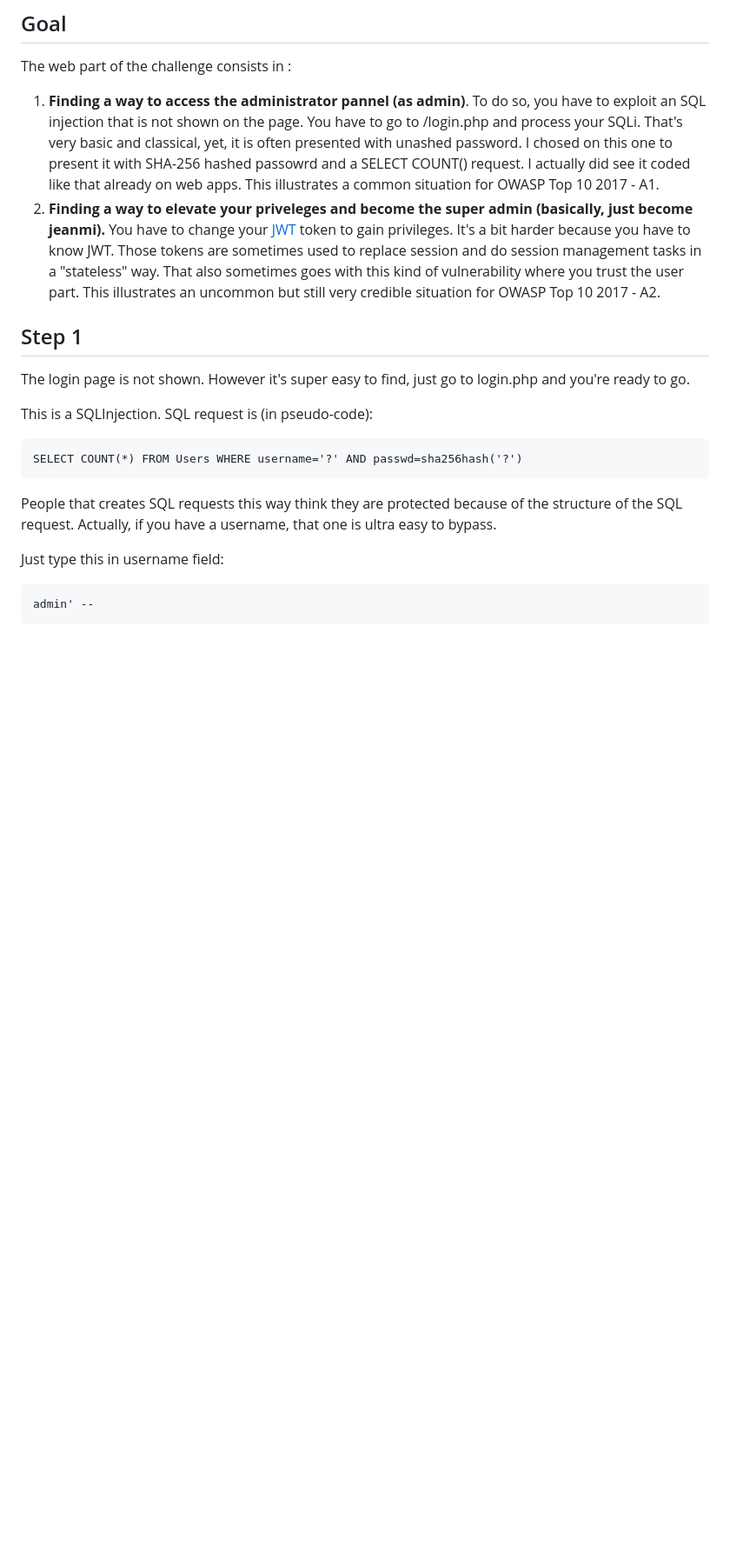
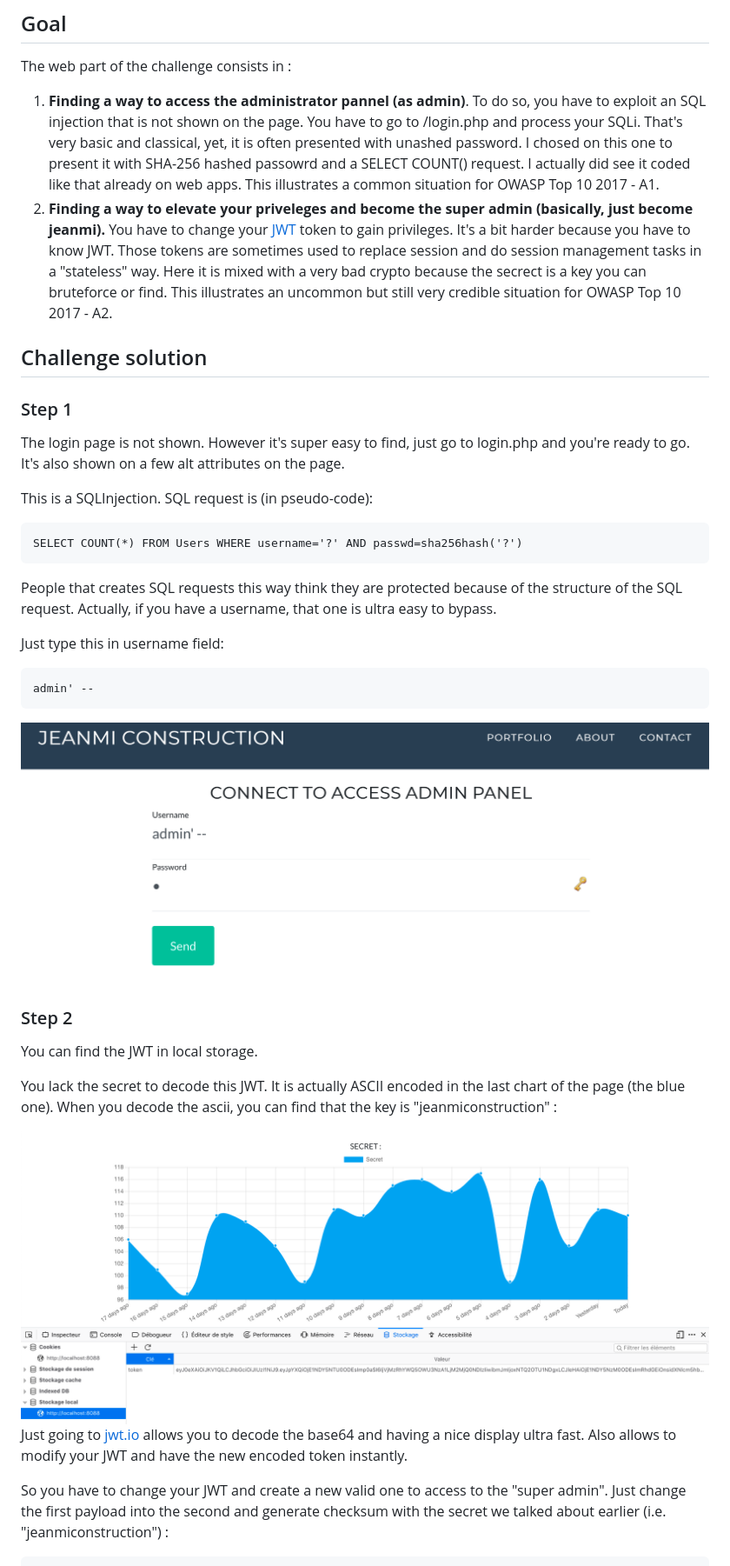
Before and after one commit to fabienleite/jeanmi-construction, a Markdown page: README.md, the part around one of its changes. Shown at 87% size. Rendered like a GitHub page; pictures changed too: screenshots/screenshot_step1.png (added), screenshots/screenshot_step2.png (added); blank space fills up the shorter version.

Commit message:
Add challenge solution, correct var_dump, add hints on the pages

````diff
--- a/README.md
+++ b/README.md
@@ -57,12 +57,14 @@ Users are as following :
 The web part of the challenge consists in :
 
 1. **Finding a way to access the administrator pannel (as admin)**. To do so, you have to exploit an SQL injection that is not shown on the page. You have to go to /login.php and process your SQLi. That's very basic and classical, yet, it is often presented with unashed password. I chosed on this one to present it with SHA-256 hashed passowrd and a SELECT COUNT() request. I actually did see it coded like that already on web apps. This illustrates a common situation for OWASP Top 10 2017 - A1.
-2. **Finding a way to elevate your priveleges and become the super admin (basically, just become jeanmi).** You have to change your [JWT](https://jwt.io/) token to gain privileges. It's a bit harder because you have to know JWT. Those tokens are sometimes used to replace session and do session management tasks in a "stateless" way. That also sometimes goes with this kind of vulnerability where you trust the user part. This illustrates an uncommon but still very credible situation for OWASP Top 10 2017 - A2.
+2. **Finding a way to elevate your priveleges and become the super admin (basically, just become jeanmi).** You have to change your [JWT](https://jwt.io/) token to gain privileges. It's a bit harder because you have to know JWT. Those tokens are sometimes used to replace session and do session management tasks in a "stateless" way. Here it is mixed with a very bad crypto because the secrect is a key you can bruteforce or find. This illustrates an uncommon but still very credible situation for OWASP Top 10 2017 - A2.
 
 
-## Step 1
+## Challenge solution
 
-The login page is not shown. However it's super easy to find, just go to login.php and you're ready to go.
+### Step 1
+
+The login page is not shown. However it's super easy to find, just go to login.php and you're ready to go. It's also shown on a few alt attributes on the page.
 
 This is a SQLInjection. SQL request is (in pseudo-code):
 
@@ -79,3 +81,18 @@ Just type this in username field:
 admin' --
 ```
 
+<img src="screenshots/screenshot_step1.png" width="600em" style="margin-left: auto; margin-right: auto;">
+
+
+### Step 2
+
+You can find the JWT in local storage.
+
+You lack the secret to decode this JWT. It is actually ASCII encoded in the last chart of the page (the blue one). When you decode the ascii, you can find that the key is "jeanmiconstruction" :
+
+<img src="screenshots/screenshot_step2.png" width="700em" style="margin-left: auto; margin-right: auto;">
+
+Just going to [jwt.io](https://jwt.io) allows you to decode the base64 and having a nice display ultra fast. Also allows to modify your JWT and have the new encoded token instantly.
+
+So you have to change your JWT and create a new valid one to access to the "super admin". Just change the first payload into the second and generate checksum with the secret we talked about earlier (i.e. "jeanmiconstruction") :
+
````
Also changed, not shown: other parts of README.md (+83 -0 lines), screenshots/screenshot_step2_finished.png (added), screenshots/screenshot_step2_jwtio.png (added), screenshots/screenshot_step3.png (added), 4 other files.
